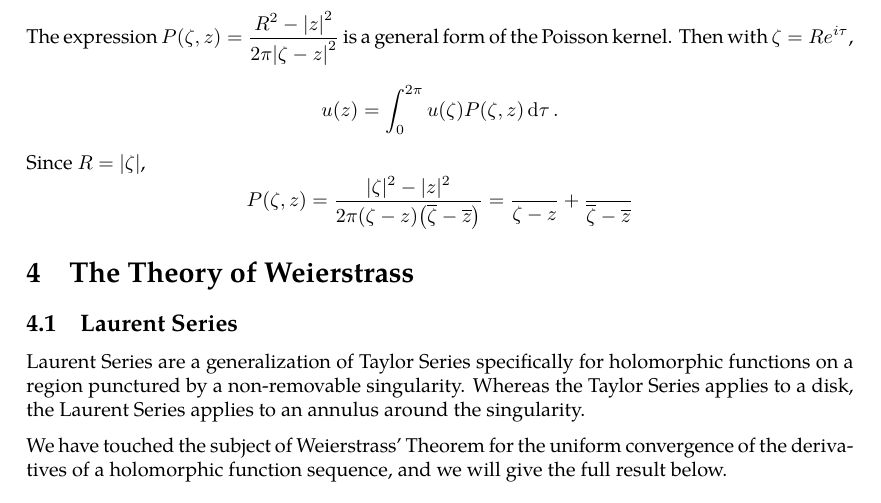
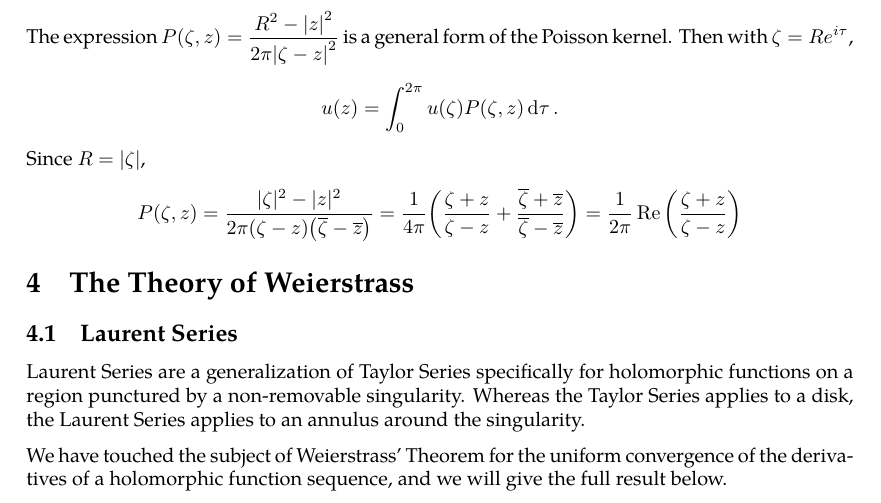
Before and after one commit to slipperking/complex-analysis-latex, a LaTeX document (main.tex): part of page 60 of 60, cut so that both start at the same text. Compiled offline with pdfLaTeX.

Commit message:
overleaf_to_git (Fri Jun 13 16:13:54 2025 -0700): update main.tex from r11361 to r11366

```diff
--- a/main.tex
+++ b/main.tex
@@ -1495,7 +1495,7 @@ Then because \(\tilde{\varphi}_a^{-1}(z)=R\varphi_{-\flatfrac{a}{R}}\qty(\frac{z
 \[u(z)=\frac{1}{2\pi}\int_0^{2\pi}u\qty(Re^{i\tau})\frac{R^2-\abs{z}^2}{\abs{Re^{i\tau}-z}^2}\dd{\tau}.\]
 The expression \(P(\zeta,z)=\frac{R^2-\abs{z}^2}{2\pi\abs{\zeta-z}^2}\) is a general form of the Poisson kernel. Then with \(\zeta=Re^{i\tau}\),
 \[u(z)=\int_0^{2\pi}u(\zeta)P(\zeta,z)\dd{\tau}.\]
-Since \(R=\abs{\zeta}\), \[P(\zeta,z)=\frac{|\zeta|^2-|z|^2}{2\pi\paren{\zeta-z}\paren{\overline{\zeta}-\overline{z}}}=\frac{}{\zeta-z}+\frac{}{\overline{\zeta}-\overline{z}}\]
+Since \(R=\abs{\zeta}\), \[P(\zeta,z)=\frac{|\zeta|^2-|z|^2}{2\pi\paren{\zeta-z}\paren{\overline{\zeta}-\overline{z}}}=\frac{1}{4\pi}\paren{\frac{\zeta+z}{\zeta-z}+\frac{\overline{\zeta}+\overline{z}}{\overline{\zeta}-\overline{z}}}=\frac{1}{2\pi}\Re\qty(\frac{\zeta+z}{\zeta-z})\]
 \section{The Theory of Weierstrass}
 \subsection{Laurent Series}
 Laurent Series are a generalization of Taylor Series specifically for holomorphic functions on a region punctured by a non-removable singularity. Whereas the Taylor Series applies to a disk, the Laurent Series applies to an annulus around the singularity.
```
